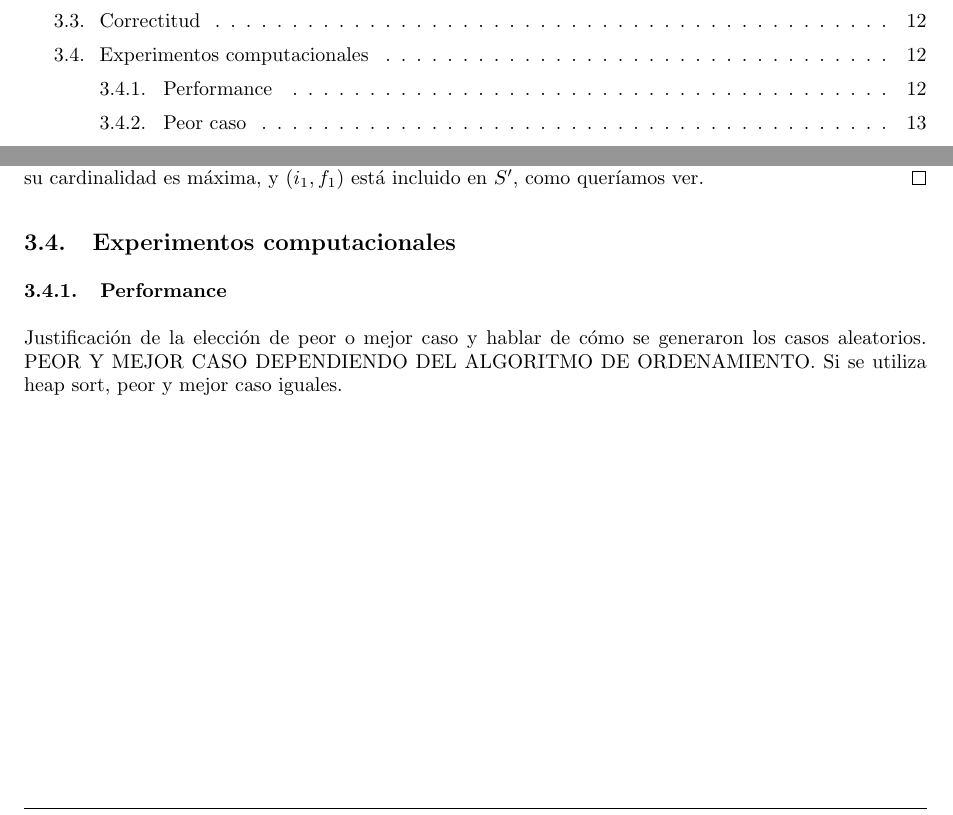
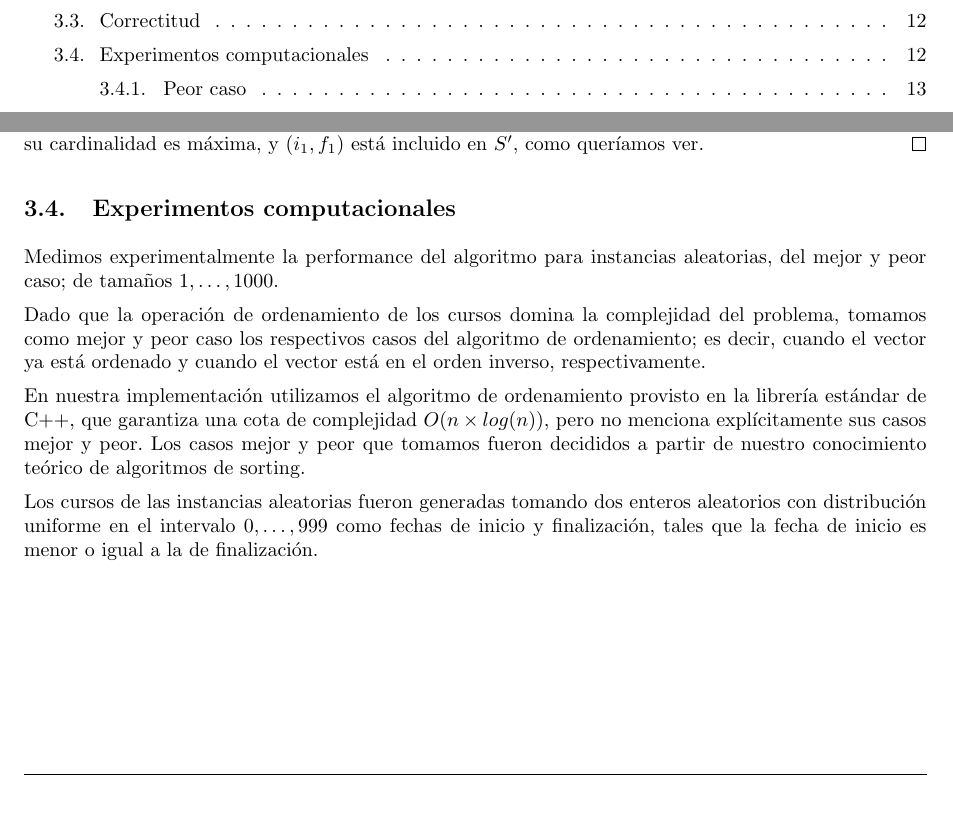
Before and after one commit to LeandroLovisolo/Algo3-TP1, a LaTeX document (tex/informe.tex): two parts of pages 2 and 12 of 27, joined at a grey line, cut so that both start at the same text. Compiled offline with pdfLaTeX.

Commit message:
Problema 2: Descripción de experimentos computacionales

```diff
--- a/tex/informe.tex
+++ b/tex/informe.tex
@@ -430,12 +430,16 @@ El teorema a continuación muestra que la suposición anterior es de hecho ciert
     Como $|S'| = |S|$, concluímos que $S'$ es un subconjunto de $C$ tal que sus cursos no se solapan entre sí y su cardinalidad es máxima, y $(i_1, f_1)$ está incluido en $S'$, como queríamos ver.
 \end{proof}
 
+
 \subsection{Experimentos computacionales}
 
-\subsubsection{Performance}
-Justificación de la elección de peor o mejor caso y hablar de cómo se generaron los casos aleatorios.
-PEOR Y MEJOR CASO DEPENDIENDO DEL ALGORITMO DE ORDENAMIENTO.
-Si se utiliza heap sort, peor y mejor caso iguales.
+Medimos experimentalmente la performance del algoritmo para instancias aleatorias, del mejor y peor caso; de tamaños $1, \ldots, 1000$.
+
+Dado que la operación de ordenamiento de los cursos domina la complejidad del problema, tomamos como mejor y peor caso los respectivos casos del algoritmo de ordenamiento; es decir, cuando el vector ya está ordenado y cuando el vector está en el orden inverso, respectivamente.
+
+En nuestra implementación utilizamos el algoritmo de ordenamiento provisto en la librería estándar de C++, que garantiza una cota de complejidad $O(n \times log(n))$, pero no menciona explícitamente sus casos mejor y peor. Los casos mejor y peor que tomamos fueron decididos a partir de nuestro conocimiento teórico de algoritmos de sorting.
+
+Los cursos de las instancias aleatorias fueron generadas tomando dos enteros aleatorios con distribución uniforme en el intervalo $0, \ldots, 999$ como fechas de inicio y finalización, tales que la fecha de inicio es menor o igual a la de finalización.
 
 \subsubsection{Peor caso}
 
```
